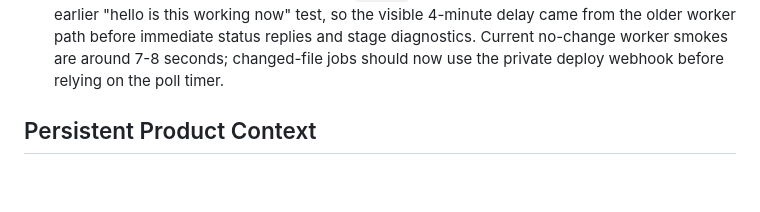
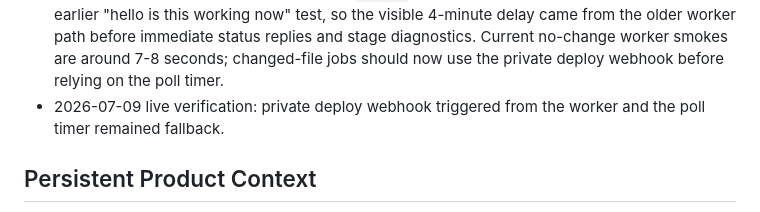
Before and after one commit to dolphalala/mavebot, a Markdown page: docs/context/discord-session.md, the part around the change. GitHub-like rendering; blank space fills up the shorter version.

Commit message:
Discord: Live deploy-trigger verification after latency fix. Add this exact bul...

```diff
--- a/docs/context/discord-session.md
+++ b/docs/context/discord-session.md
@@ -92,6 +92,7 @@ long-lived server state.
   replies and stage diagnostics. Current no-change worker smokes are around
   7-8 seconds; changed-file jobs should now use the private deploy webhook
   before relying on the poll timer.
+- 2026-07-09 live verification: private deploy webhook triggered from the worker and the poll timer remained fallback.
 
 ## Persistent Product Context
 
```
